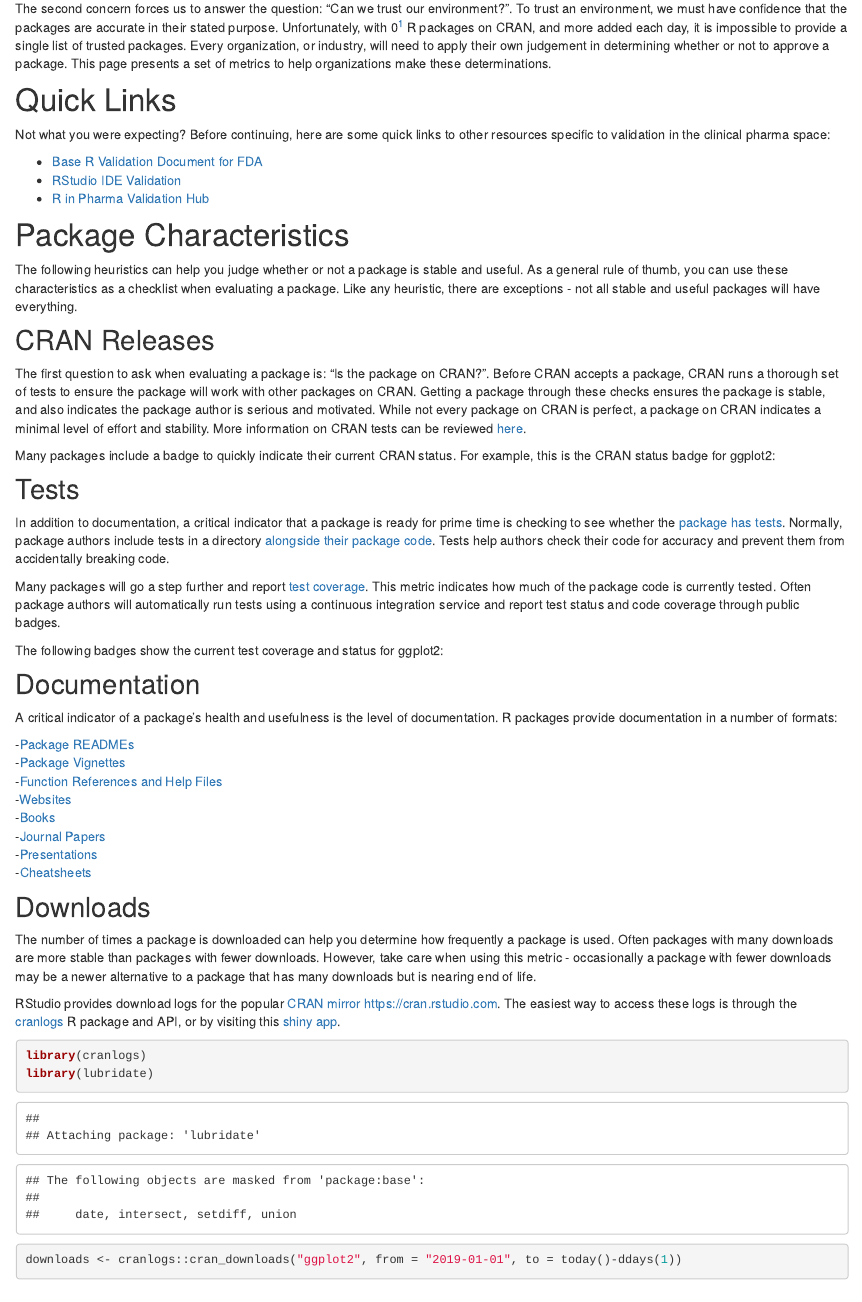
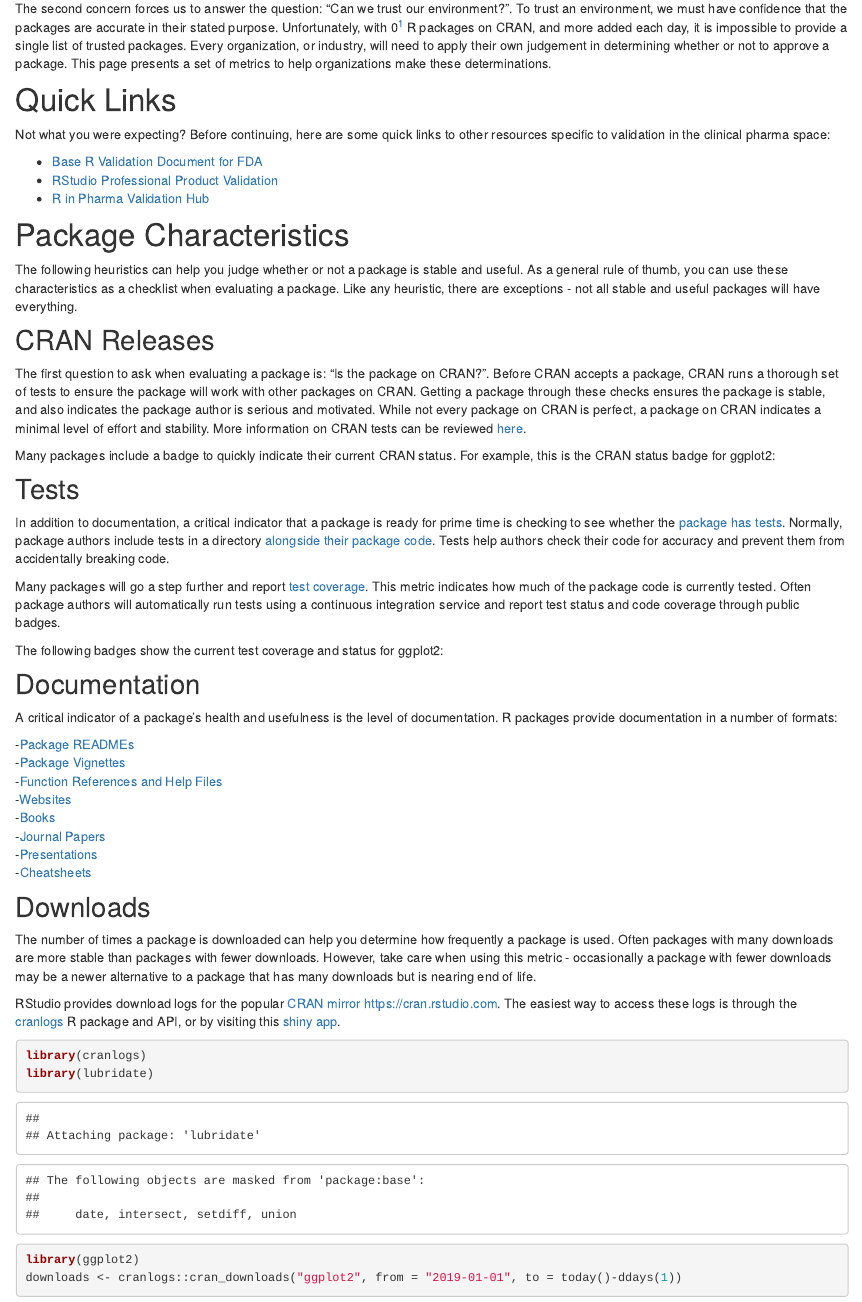
Before and after one commit to rstudio/environments.rstudio.com, an R Markdown document (validation.Rmd): the page in a window 1100 px wide, from 270 px down. Rendered offline with R 4.5, knitr and Pandoc, with nearby package versions; drawn as R Markdown's standard HTML page in place of the format the file asks for; code that draws random numbers runs with fixed seeds of ours; some code elsewhere in the file could not run offline; badge pictures from the web are left out; common packages that the code uses without loading them are loaded.

Commit message:
Change link to new compliance and validation doc

````diff
--- a/validation.Rmd
+++ b/validation.Rmd
@@ -24,7 +24,7 @@ determinations.
 Not what you were expecting? Before continuing, here are some quick links to other resources specific to validation in the clinical pharma space:
 
 - [Base R Validation Document for FDA](https://www.r-project.org/doc/R-FDA.pdf)
-- [RStudio IDE Validation](https://www.rstudio.com/wp-content/uploads/2014/06/RStudio-Commercial-IDE-Validation.pdf)
+- [RStudio Professional Product Validation](https://www.rstudio.com/wp-content/uploads/2019/06/rstudio_compliance_validation.pdf)
 - [R in Pharma Validation Hub](https://www.pharmar.org/)
 
 
@@ -96,6 +96,7 @@ app](https://hadley.shinyapps.io/cran-downloads/).
 ```{r}
 library(cranlogs)
 library(lubridate)
+library(ggplot2)
 downloads <- cranlogs::cran_downloads("ggplot2", from = "2019-01-01", to = today()-ddays(1))
 ggplot(downloads, aes(date, count)) +
   geom_line() +
````
Also changed, not shown: 1 other file.
